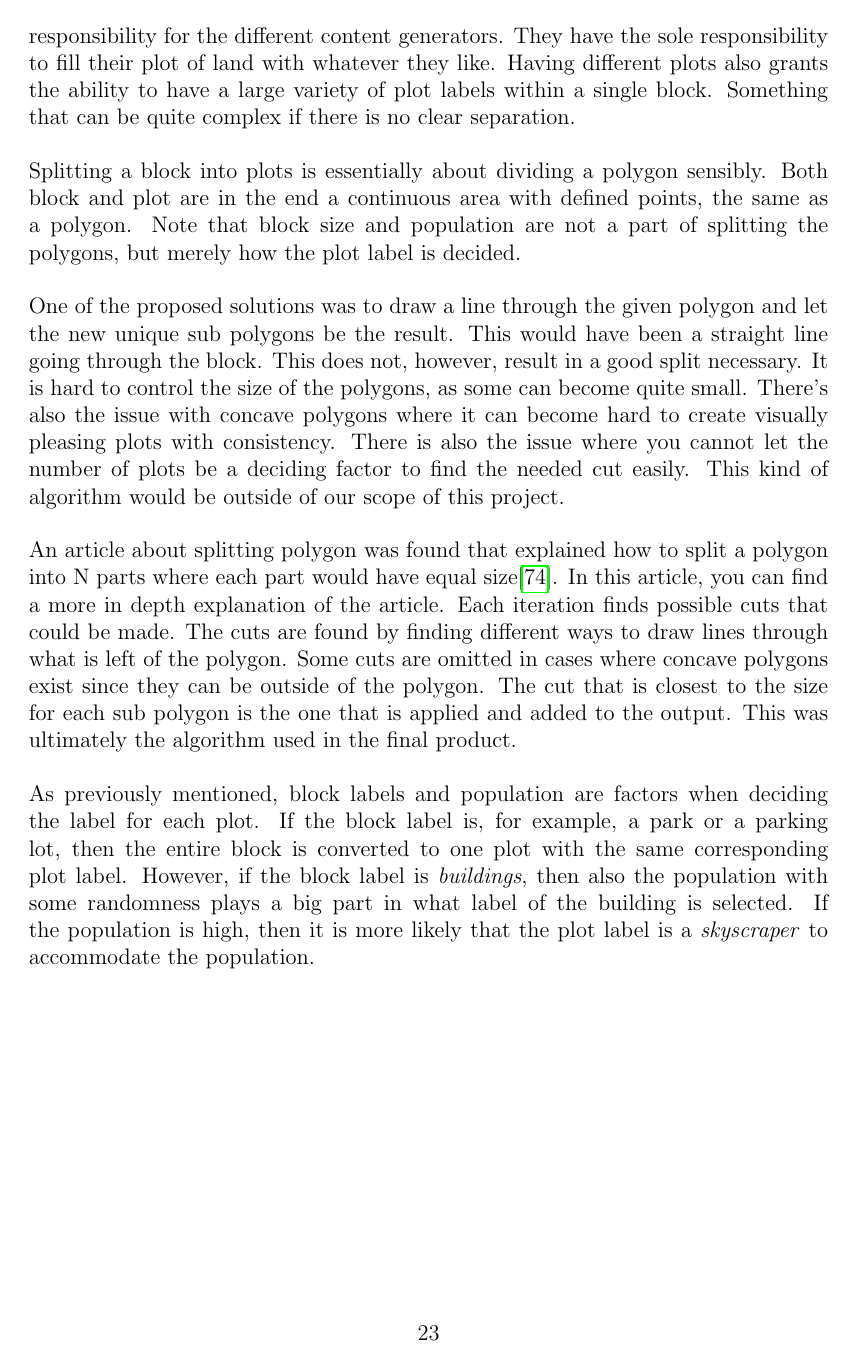
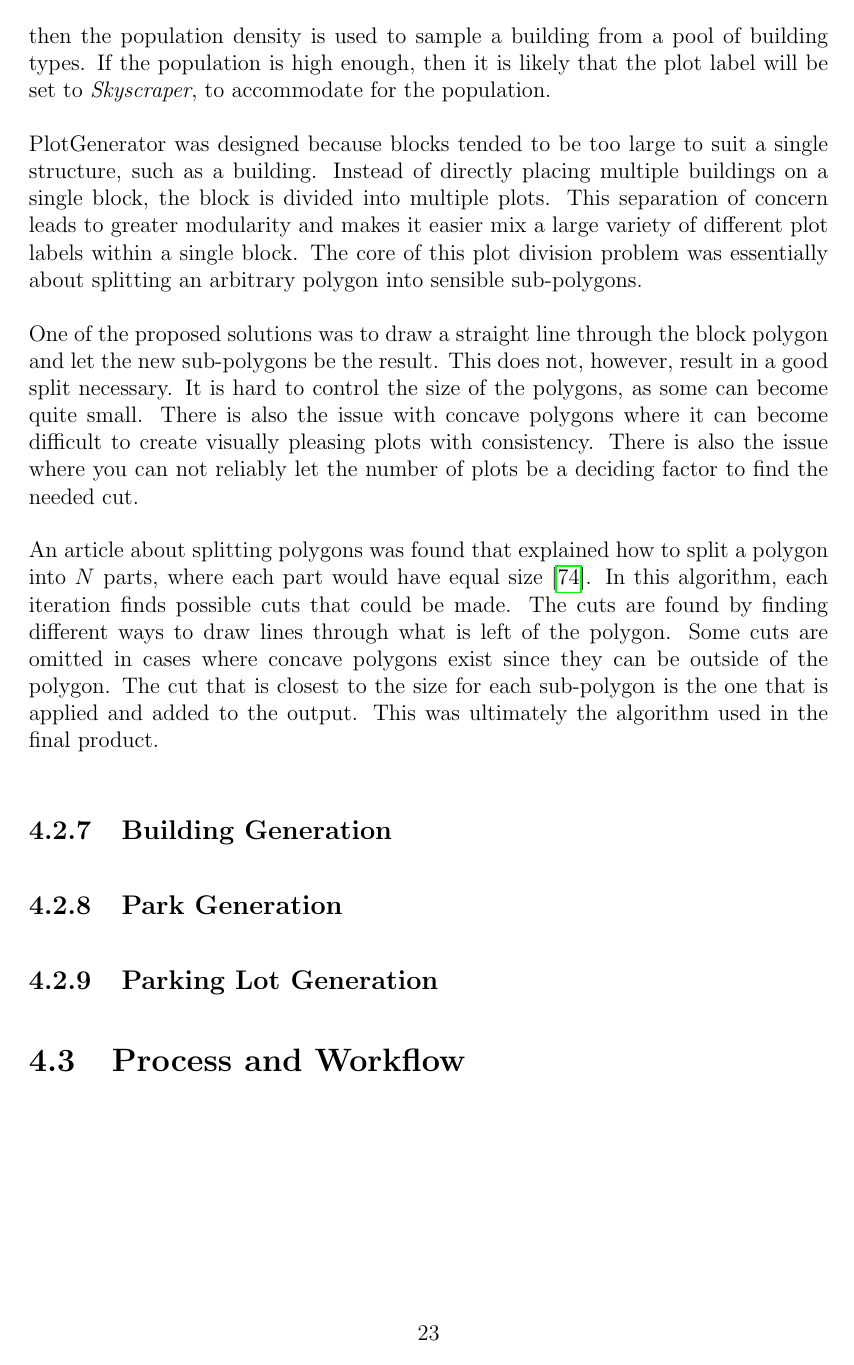
Before and after one commit to DATX02-20-02/Report, a LaTeX thesis (main.tex, which reads tex/methods/problem/plots.tex): page 36 of 45 before the commit and page 36 of 44 after it. Compiled offline with pdfLaTeX.

Commit message:
Feedback

```diff
--- a/tex/methods/problem/plots.tex
+++ b/tex/methods/problem/plots.tex
@@ -17,9 +17,3 @@ The label of the block, along with the population for each plot, is the deciding
 \end{table}
 \vspace{-0.4cm}
 
-PlotGenerator is needed because the blocks that are created often are too large to house, for example, a single building.
-Instead of placing multiple buildings on a single block, using multiple plots leads to greater modularity to, for example, mix and match different plot labels on a single block.
-Smaller plots mean less responsibility for the different content generators.
-They have the sole responsibility to fill their plot of land with whatever they like.
-Having different plots also grants the ability to have a large variety of plot labels within a single block.
-Something that can be quite complex if there is no clear separation.
@@ -26,26 +23,22 @@ Something that can be quite complex if there is no clear separation.
+However, if the block label is e.g. \textit{Downtown}, then the population density is used to sample a building from a pool of building types.
+If the population is high enough, then it is likely that the plot label will be set to \textit{Skyscraper}, to accommodate for the population.
 
-Splitting a block into plots is essentially about dividing a polygon sensibly.
-Both block and plot are in the end a continuous area with defined points, the same as a polygon.
-Note that block size and population are not a part of splitting the polygons, but merely how the plot label is decided.
+PlotGenerator was designed because blocks tended to be too large to suit a single structure, such as a building.
+Instead of directly placing multiple buildings on a single block, the block is divided into multiple plots.
+This separation of concern leads to greater modularity and makes it easier mix a large variety of different plot labels within a single block.
+The core of this plot division problem was essentially about splitting an arbitrary polygon into sensible sub-polygons.
 
-One of the proposed solutions was to draw a line through the given polygon and let the new unique sub polygons be the result.
-This would have been a straight line going through the block.
+One of the proposed solutions was to draw a straight line through the block polygon and let the new sub-polygons be the result.
 This does not, however, result in a good split necessary.
 It is hard to control the size of the polygons, as some can become quite small.
-There’s also the issue with concave polygons where it can become hard to create visually pleasing plots with consistency.
-There is also the issue where you cannot let the number of plots be a deciding factor to find the needed cut easily.
-This kind of algorithm would be outside of our scope of this project.
+There is also the issue with concave polygons where it can become difficult to create visually pleasing plots with consistency.
+There is also the issue where you can not reliably let the number of plots be a deciding factor to find the needed cut.
 
 % Add figures explaing.
-An article about splitting polygon was found that explained how to split a polygon into N parts where each part would have equal size\cite{polygon_splitting_article}.
-In this article, you can find a more in depth explanation of the article.
-Each iteration finds possible cuts that could be made.
+An article about splitting polygons was found that explained how to split a polygon into $N$ parts, where each part would have equal size \cite{polygon_splitting_article}.
+In this algorithm, each iteration finds possible cuts that could be made.
 The cuts are found by finding different ways to draw lines through what is left of the polygon.
 Some cuts are omitted in cases where concave polygons exist since they can be outside of the polygon.
-The cut that is closest to the size for each sub polygon is the one that is applied and added to the output.
+The cut that is closest to the size for each sub-polygon is the one that is applied and added to the output.
+% We use shortest length though..? Should be mentioned.
 This was ultimately the algorithm used in the final product.
-
-As previously mentioned, block labels and population are factors when deciding the label for each plot.
-If the block label is, for example, a park or a parking lot, then the entire block is converted to one plot with the same corresponding plot label.
-However, if the block label is \textit{buildings}, then also the population with some randomness plays a big part in what label of the building is selected.
-If the population is high, then it is more likely that the plot label is a \textit{skyscraper} to accommodate the population.
```
Also changed, not shown: refs.bib (+8 -7 lines), tex/methods/problem/plots.tex (9 more changed lines). Lines whose indentation alone changed are shown as unchanged.
